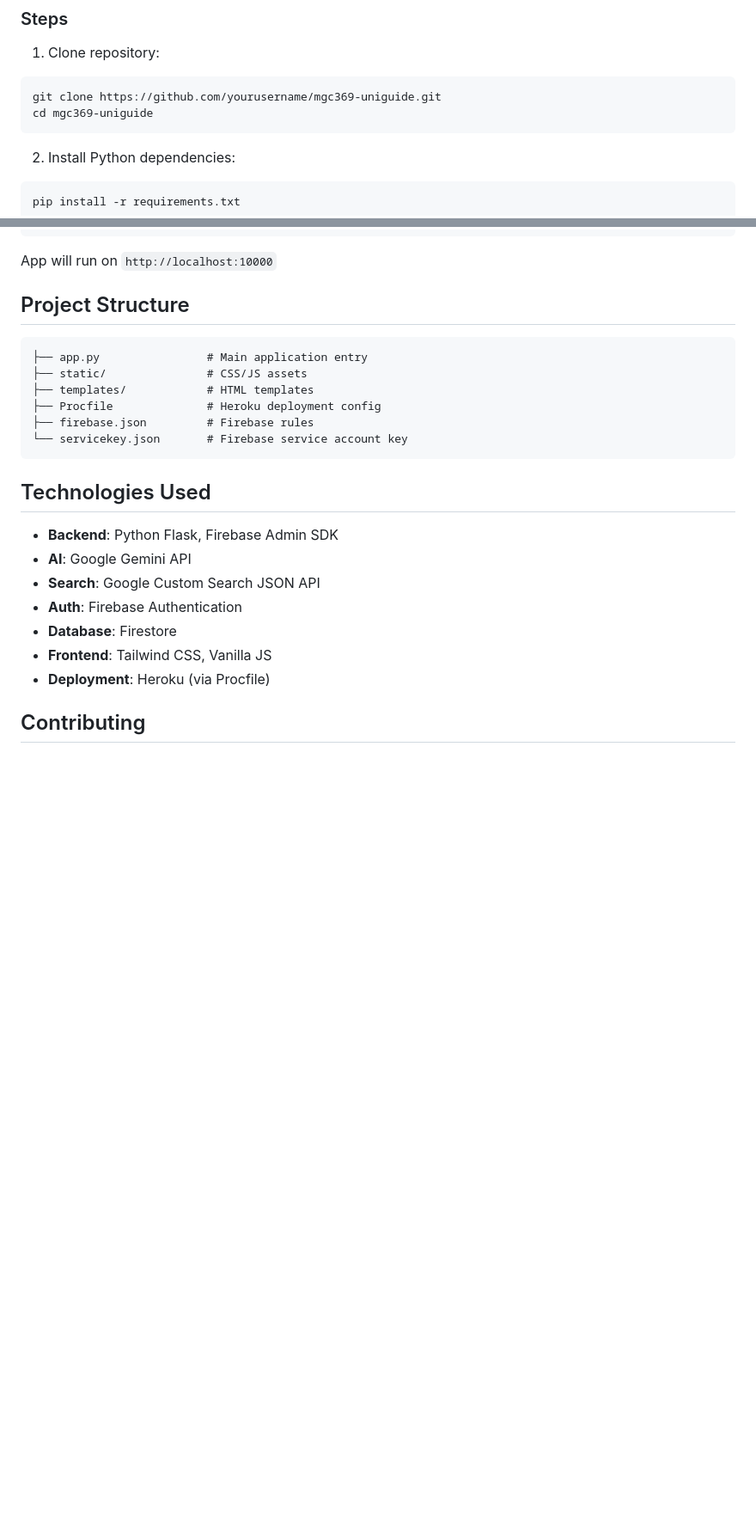
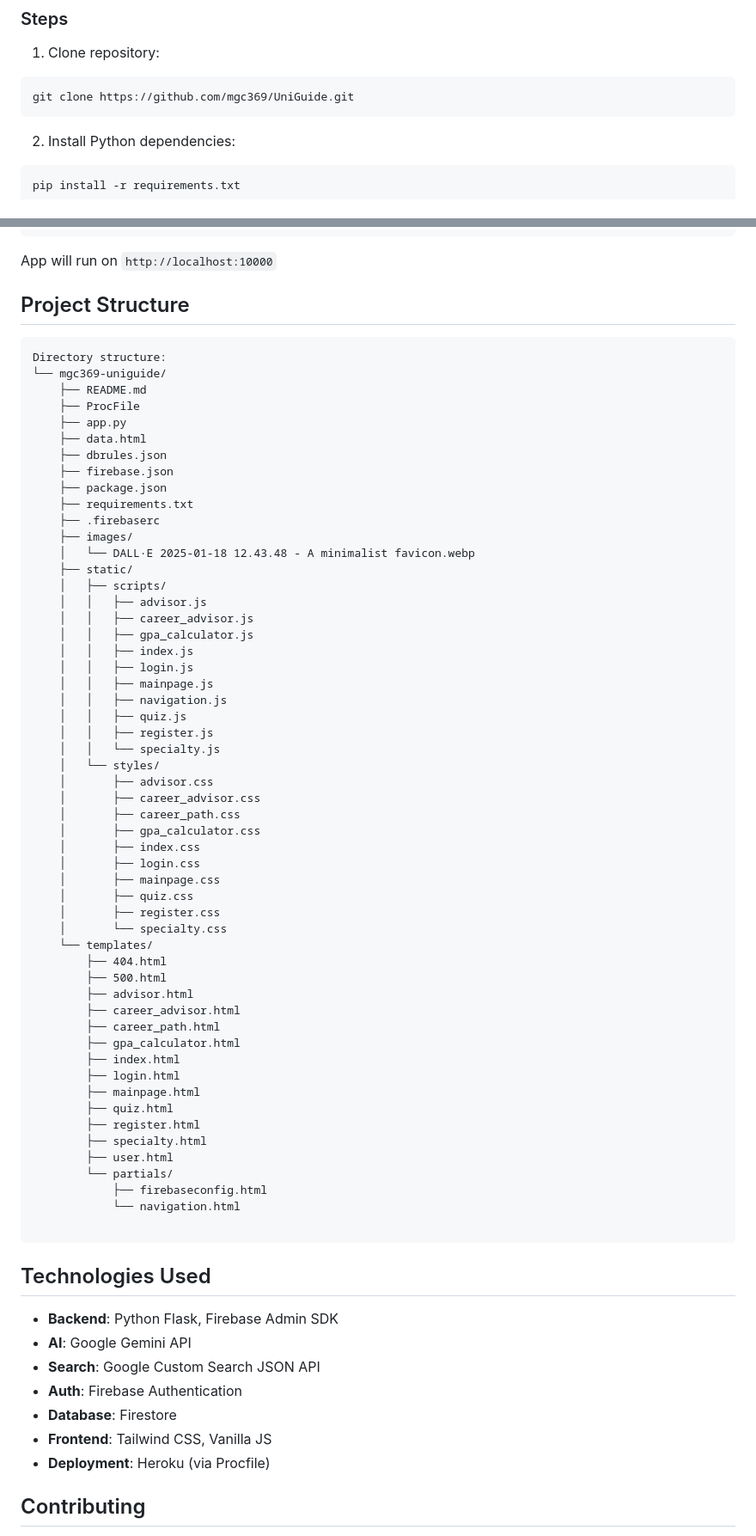
Before and after one commit to mgc369/UniFind, a Markdown page: README.md, 2 parts joined by grey strips. Shown at 86% size. Rendered like a GitHub page; blank space fills up the shorter version.

Commit message:
nmbo-commit

````diff
--- a/README.md
+++ b/README.md
@@ -24,8 +24,7 @@ UniGuide is an AI-powered web application designed to help students navigate uni
 ### Steps
 1. Clone repository:
 ```bash
-git clone https://github.com/yourusername/mgc369-uniguide.git
-cd mgc369-uniguide
+git clone https://github.com/mgc369/UniGuide.git
 ```
 
 2. Install Python dependencies:
@@ -61,12 +60,60 @@ App will run on `http://localhost:10000`
 
 ## Project Structure
 ```
-├── app.py                # Main application entry
-├── static/               # CSS/JS assets
-├── templates/            # HTML templates
-├── Procfile              # Heroku deployment config
-├── firebase.json         # Firebase rules
-└── servicekey.json       # Firebase service account key
+Directory structure:
+└── mgc369-uniguide/
+    ├── README.md
+    ├── ProcFile
+    ├── app.py
+    ├── data.html
+    ├── dbrules.json
+    ├── firebase.json
+    ├── package.json
+    ├── requirements.txt
+    ├── .firebaserc
+    ├── images/
+    │   └── DALL·E 2025-01-18 12.43.48 - A minimalist favicon.webp
+    ├── static/
+    │   ├── scripts/
+    │   │   ├── advisor.js
+    │   │   ├── career_advisor.js
+    │   │   ├── gpa_calculator.js
+    │   │   ├── index.js
+    │   │   ├── login.js
+    │   │   ├── mainpage.js
+    │   │   ├── navigation.js
+    │   │   ├── quiz.js
+    │   │   ├── register.js
+    │   │   └── specialty.js
+    │   └── styles/
+    │       ├── advisor.css
+    │       ├── career_advisor.css
+    │       ├── career_path.css
+    │       ├── gpa_calculator.css
+    │       ├── index.css
+    │       ├── login.css
+    │       ├── mainpage.css
+    │       ├── quiz.css
+    │       ├── register.css
+    │       └── specialty.css
+    └── templates/
+        ├── 404.html
+        ├── 500.html
+        ├── advisor.html
+        ├── career_advisor.html
+        ├── career_path.html
+        ├── gpa_calculator.html
+        ├── index.html
+        ├── login.html
+        ├── mainpage.html
+        ├── quiz.html
+        ├── register.html
+        ├── specialty.html
+        ├── user.html
+        └── partials/
+            ├── firebaseconfig.html
+            └── navigation.html
+
 ```
 
 ## Technologies Used
````
Also changed, not shown: other parts of README.md (+0 -2 lines).
